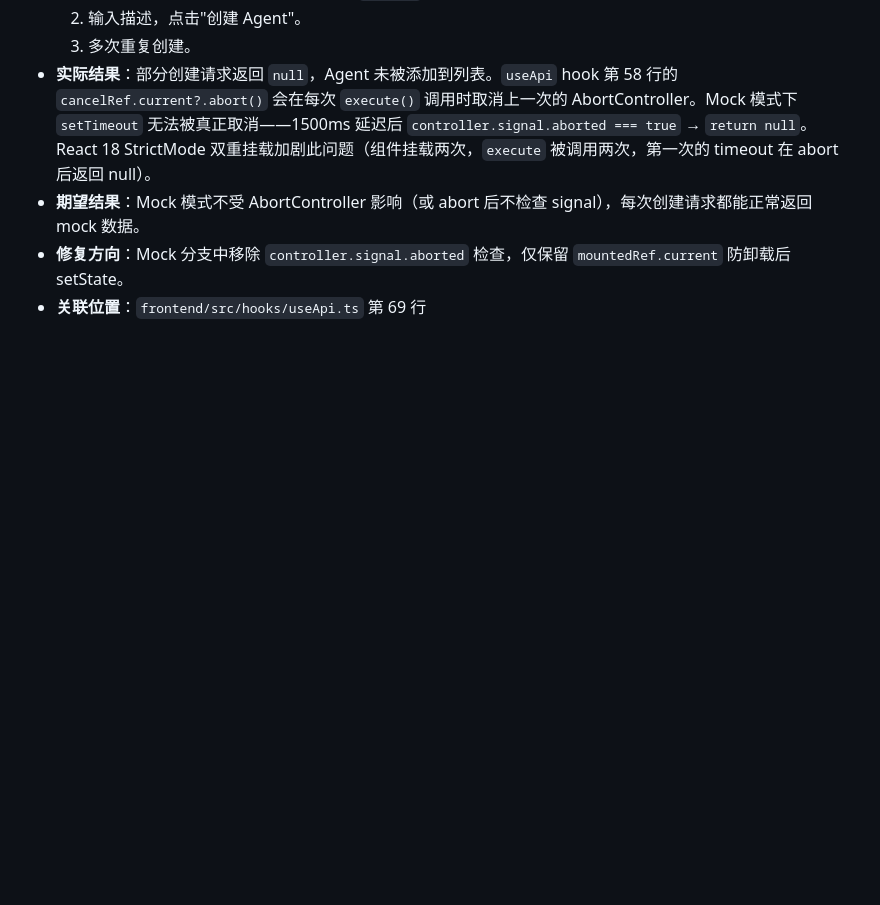
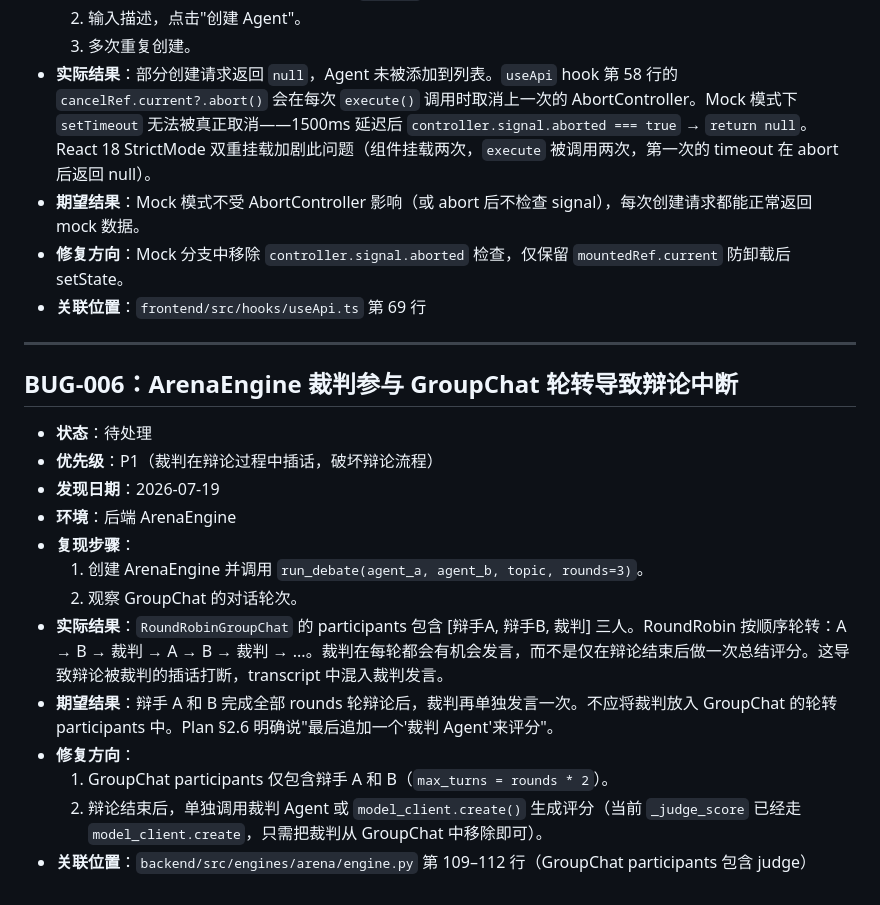
Before and after one commit to XiaoyinStingray/107AgentProject, a Markdown page: docs/bugs.md, the part around the change. GitHub-like rendering; blank space fills up the shorter version.

Commit message:
别写bug了

```diff
--- a/docs/bugs.md
+++ b/docs/bugs.md
@@ -91,3 +91,21 @@
 - **期望结果**：Mock 模式不受 AbortController 影响（或 abort 后不检查 signal），每次创建请求都能正常返回 mock 数据。
 - **修复方向**：Mock 分支中移除 `controller.signal.aborted` 检查，仅保留 `mountedRef.current` 防卸载后 setState。
 - **关联位置**：`frontend/src/hooks/useApi.ts` 第 69 行
+
+---
+
+## BUG-006：ArenaEngine 裁判参与 GroupChat 轮转导致辩论中断
+
+- **状态**：待处理
+- **优先级**：P1（裁判在辩论过程中插话，破坏辩论流程）
+- **发现日期**：2026-07-19
+- **环境**：后端 ArenaEngine
+- **复现步骤**：
+  1. 创建 ArenaEngine 并调用 `run_debate(agent_a, agent_b, topic, rounds=3)`。
+  2. 观察 GroupChat 的对话轮次。
+- **实际结果**：`RoundRobinGroupChat` 的 participants 包含 [辩手A, 辩手B, 裁判] 三人。RoundRobin 按顺序轮转：A → B → 裁判 → A → B → 裁判 → ...。裁判在每轮都会有机会发言，而不是仅在辩论结束后做一次总结评分。这导致辩论被裁判的插话打断，transcript 中混入裁判发言。
+- **期望结果**：辩手 A 和 B 完成全部 rounds 轮辩论后，裁判再单独发言一次。不应将裁判放入 GroupChat 的轮转 participants 中。Plan §2.6 明确说"最后追加一个'裁判 Agent'来评分"。
+- **修复方向**：
+  1. GroupChat participants 仅包含辩手 A 和 B（`max_turns = rounds * 2`）。
+  2. 辩论结束后，单独调用裁判 Agent 或 `model_client.create()` 生成评分（当前 `_judge_score` 已经走 `model_client.create`，只需把裁判从 GroupChat 中移除即可）。
+- **关联位置**：`backend/src/engines/arena/engine.py` 第 109–112 行（GroupChat participants 包含 judge）
```
